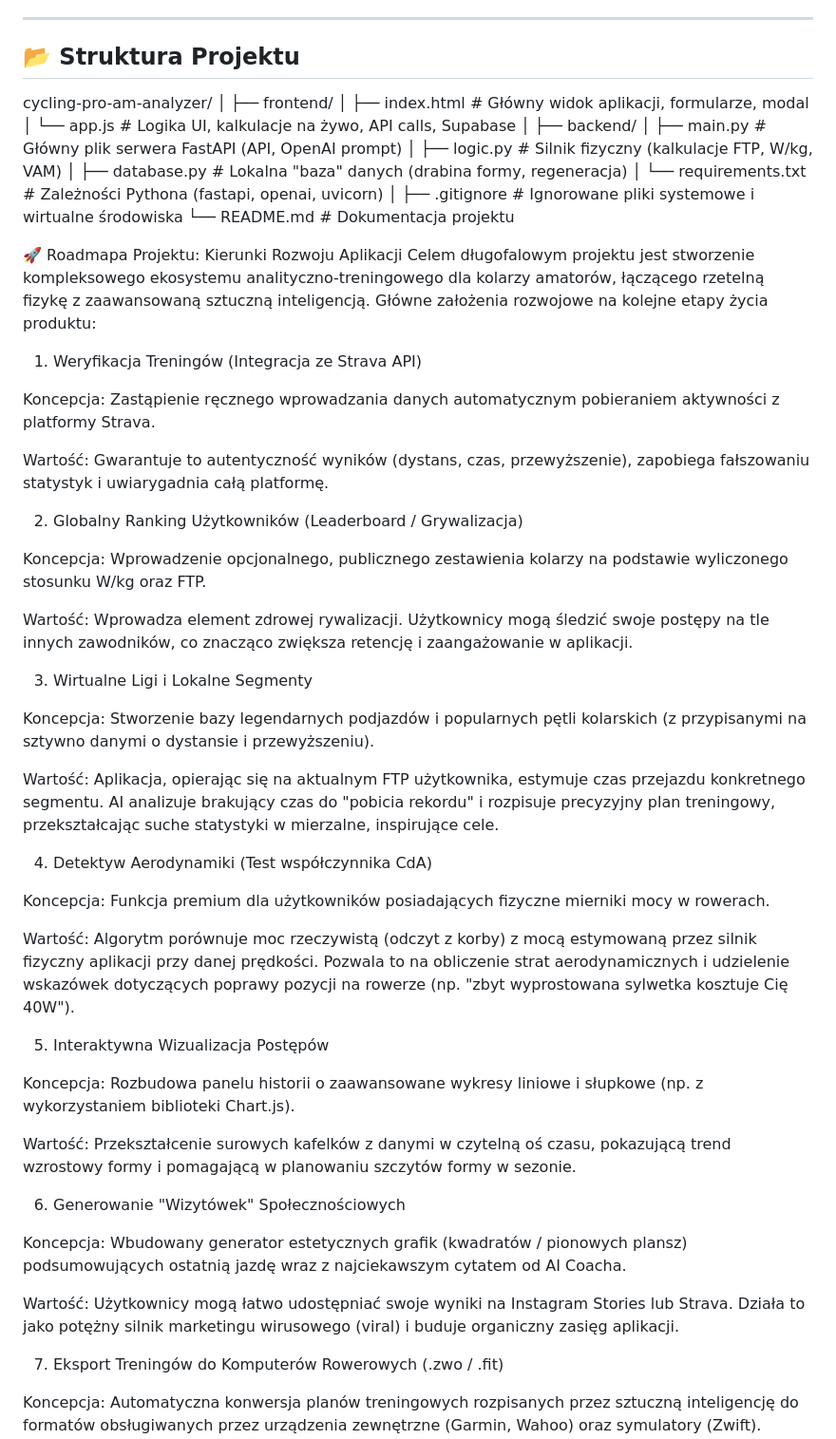
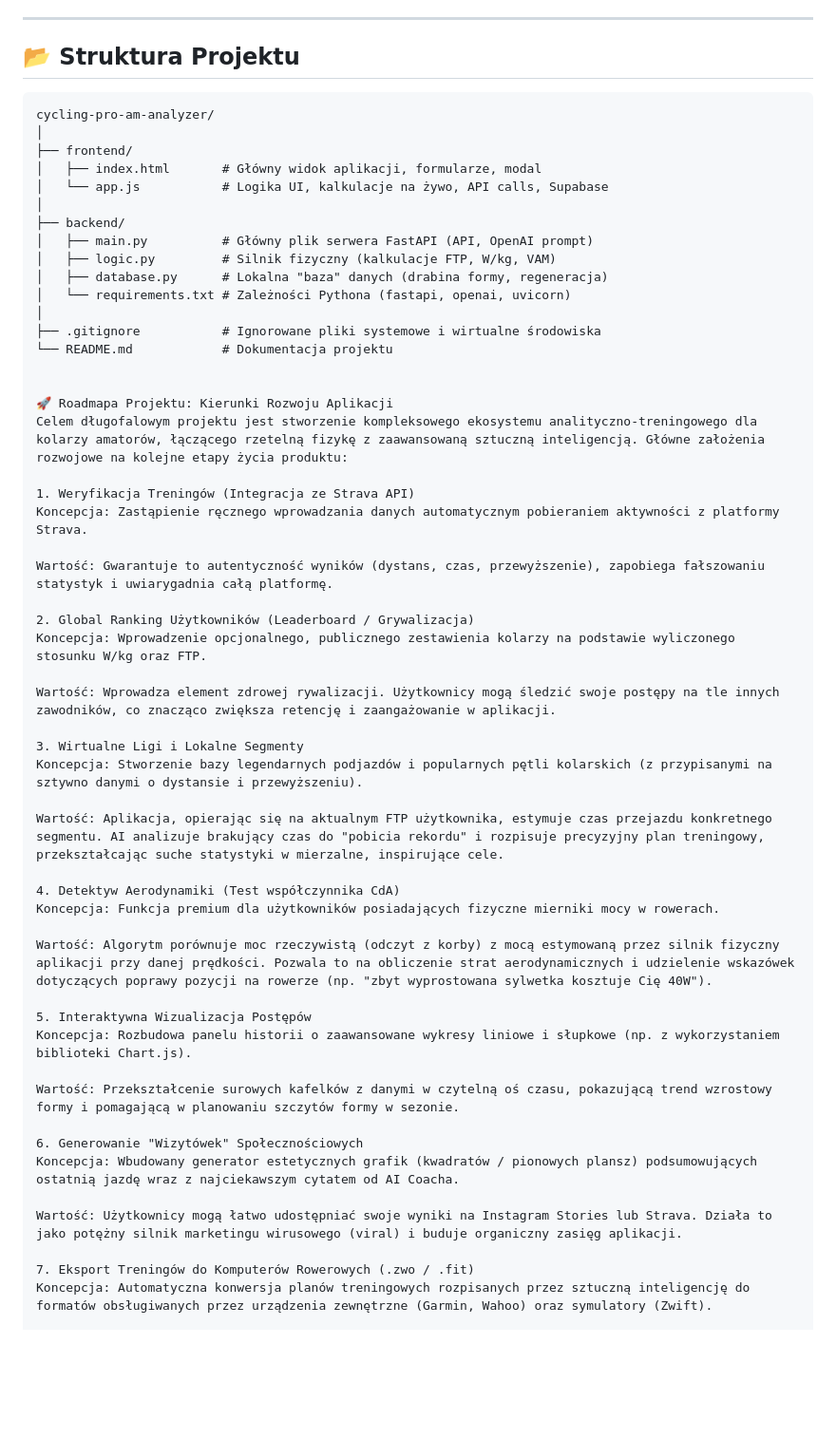
Before and after one commit to Rad0Rybinski/cycling-ai-coach, a Markdown page: README.md, the part around one of its changes. Shown at 95% size. GitHub-like rendering; blank space fills up the shorter version.

````diff
--- a/README.md
+++ b/README.md
@@ -58,6 +57,7 @@ Na podstawie wyliczonej Mocy Średniej z treningu oraz wskaźnika RPE (Zmęczeni
 
 ## 📂 Struktura Projektu
 
+```text
 cycling-pro-am-analyzer/
 │
 ├── frontend/
@@ -78,43 +78,36 @@ cycling-pro-am-analyzer/
 Celem długofalowym projektu jest stworzenie kompleksowego ekosystemu analityczno-treningowego dla kolarzy amatorów, łączącego rzetelną fizykę z zaawansowaną sztuczną inteligencją. Główne założenia rozwojowe na kolejne etapy życia produktu:
 
 1. Weryfikacja Treningów (Integracja ze Strava API)
-
 Koncepcja: Zastąpienie ręcznego wprowadzania danych automatycznym pobieraniem aktywności z platformy Strava.
 
 Wartość: Gwarantuje to autentyczność wyników (dystans, czas, przewyższenie), zapobiega fałszowaniu statystyk i uwiarygadnia całą platformę.
 
-2. Globalny Ranking Użytkowników (Leaderboard / Grywalizacja)
-
+2. Global Ranking Użytkowników (Leaderboard / Grywalizacja)
 Koncepcja: Wprowadzenie opcjonalnego, publicznego zestawienia kolarzy na podstawie wyliczonego stosunku W/kg oraz FTP.
 
 Wartość: Wprowadza element zdrowej rywalizacji. Użytkownicy mogą śledzić swoje postępy na tle innych zawodników, co znacząco zwiększa retencję i zaangażowanie w aplikacji.
 
 3. Wirtualne Ligi i Lokalne Segmenty
-
 Koncepcja: Stworzenie bazy legendarnych podjazdów i popularnych pętli kolarskich (z przypisanymi na sztywno danymi o dystansie i przewyższeniu).
 
 Wartość: Aplikacja, opierając się na aktualnym FTP użytkownika, estymuje czas przejazdu konkretnego segmentu. AI analizuje brakujący czas do "pobicia rekordu" i rozpisuje precyzyjny plan treningowy, przekształcając suche statystyki w mierzalne, inspirujące cele.
 
 4. Detektyw Aerodynamiki (Test współczynnika CdA)
-
 Koncepcja: Funkcja premium dla użytkowników posiadających fizyczne mierniki mocy w rowerach.
 
 Wartość: Algorytm porównuje moc rzeczywistą (odczyt z korby) z mocą estymowaną przez silnik fizyczny aplikacji przy danej prędkości. Pozwala to na obliczenie strat aerodynamicznych i udzielenie wskazówek dotyczących poprawy pozycji na rowerze (np. "zbyt wyprostowana sylwetka kosztuje Cię 40W").
 
 5. Interaktywna Wizualizacja Postępów
-
 Koncepcja: Rozbudowa panelu historii o zaawansowane wykresy liniowe i słupkowe (np. z wykorzystaniem biblioteki Chart.js).
 
 Wartość: Przekształcenie surowych kafelków z danymi w czytelną oś czasu, pokazującą trend wzrostowy formy i pomagającą w planowaniu szczytów formy w sezonie.
 
 6. Generowanie "Wizytówek" Społecznościowych
-
 Koncepcja: Wbudowany generator estetycznych grafik (kwadratów / pionowych plansz) podsumowujących ostatnią jazdę wraz z najciekawszym cytatem od AI Coacha.
 
 Wartość: Użytkownicy mogą łatwo udostępniać swoje wyniki na Instagram Stories lub Strava. Działa to jako potężny silnik marketingu wirusowego (viral) i buduje organiczny zasięg aplikacji.
 
 7. Eksport Treningów do Komputerów Rowerowych (.zwo / .fit)
-
 Koncepcja: Automatyczna konwersja planów treningowych rozpisanych przez sztuczną inteligencję do formatów obsługiwanych przez urządzenia zewnętrzne (Garmin, Wahoo) oraz symulatory (Zwift).
 
 Wartość: Pełna automatyzacja procesu: od analizy, przez ułożenie planu, aż po jego fizyczną realizację, co czyni aplikację w pełni profesjonalnym narzędziem trenerskim.
````
Also changed, not shown: other parts of README.md (+0 -1 lines).
